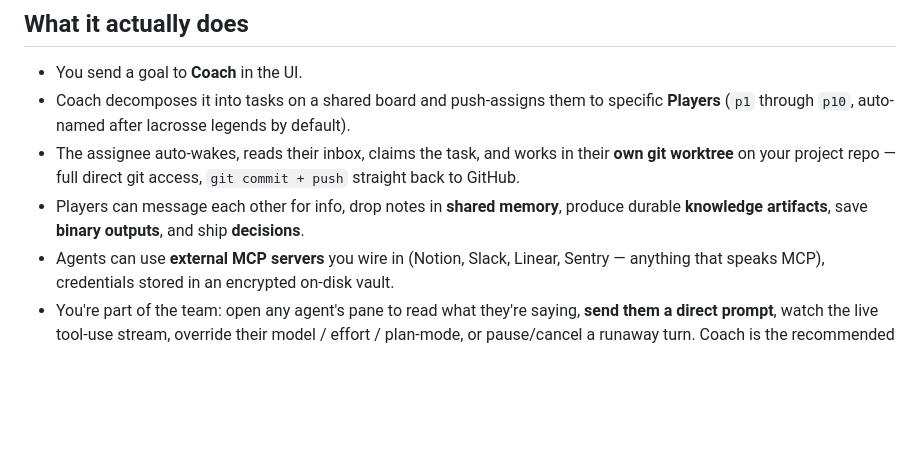
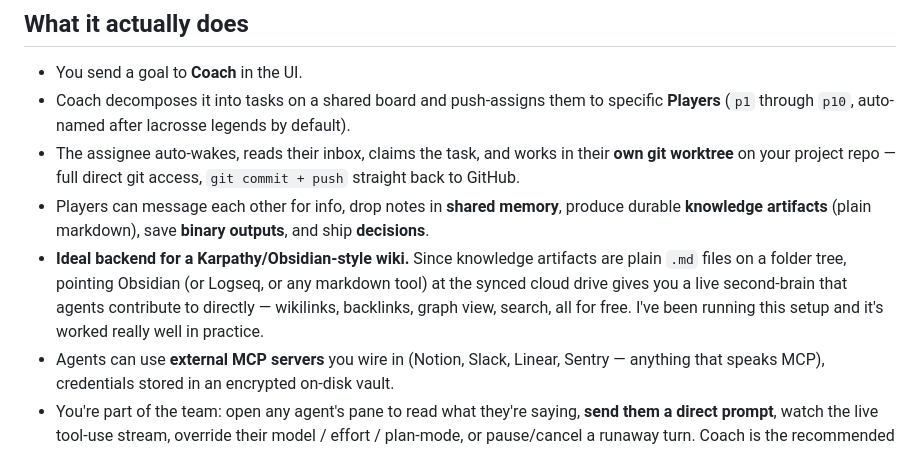
Before and after one commit to Nicolasmoute/TeamOfTen, a Markdown page: README.md, the part around the change. Drawn GitHub-style; blank space fills up the shorter version.

Commit message:
README: call out Obsidian/Karpathy-style wiki as a great fit
Knowledge artifacts are already plain markdown on a folder tree, so
pointing Obsidian (or Logseq) at the synced cloud drive gives you a
second-brain agents write to directly — wikilinks + graph view come
from the editor, not the harness. Framed as a tested use case, not
a theoretical one.

Co-Authored-By: Claude Opus 4.7 (1M context) <noreply@anthropic.com>

```diff
--- a/README.md
+++ b/README.md
@@ -17,7 +17,8 @@ Nice little project. Have fun, improve it.
 - You send a goal to **Coach** in the UI.
 - Coach decomposes it into tasks on a shared board and push-assigns them to specific **Players** (`p1` through `p10`, auto-named after lacrosse legends by default).
 - The assignee auto-wakes, reads their inbox, claims the task, and works in their **own git worktree** on your project repo — full direct git access, `git commit + push` straight back to GitHub.
-- Players can message each other for info, drop notes in **shared memory**, produce durable **knowledge artifacts**, save **binary outputs**, and ship **decisions**.
+- Players can message each other for info, drop notes in **shared memory**, produce durable **knowledge artifacts** (plain markdown), save **binary outputs**, and ship **decisions**.
+- **Ideal backend for a Karpathy/Obsidian-style wiki.** Since knowledge artifacts are plain `.md` files on a folder tree, pointing Obsidian (or Logseq, or any markdown tool) at the synced cloud drive gives you a live second-brain that agents contribute to directly — wikilinks, backlinks, graph view, search, all for free. I've been running this setup and it's worked really well in practice.
 - Agents can use **external MCP servers** you wire in (Notion, Slack, Linear, Sentry — anything that speaks MCP), credentials stored in an encrypted on-disk vault.
 - You're part of the team: open any agent's pane to read what they're saying, **send them a direct prompt**, watch the live tool-use stream, override their model / effort / plan-mode, or pause/cancel a runaway turn. Coach is the recommended entry point but never the only one.
 - Every agent's session, context usage, and cost is live in its own pane. Drag-to-rearrange, stack, split — it's your workspace.
```
